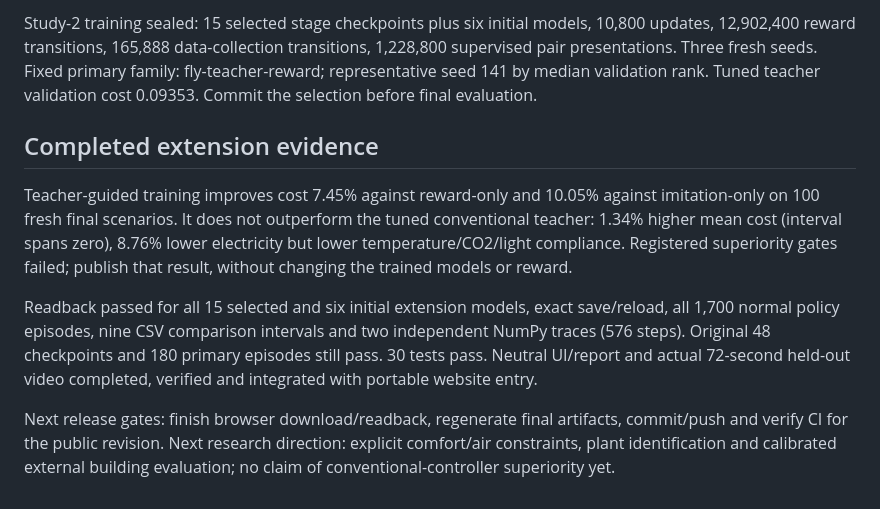
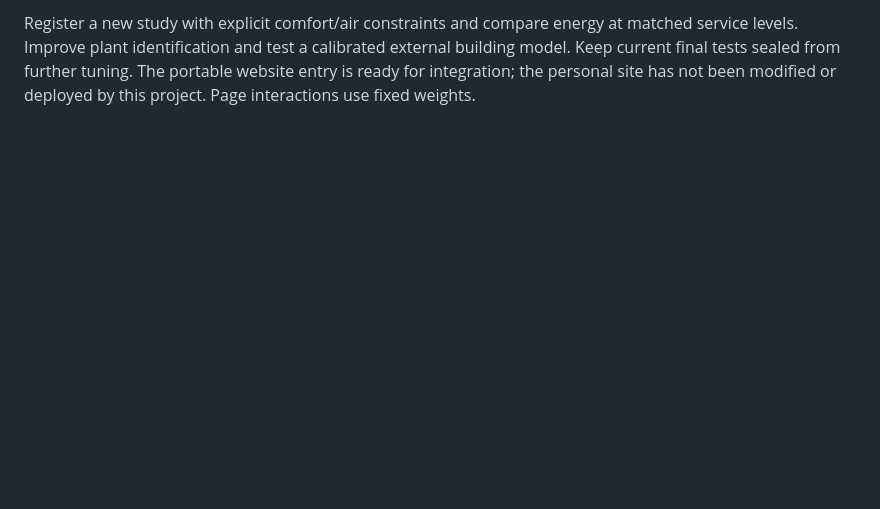
Before and after one commit to thekozugroup/SomaHouse, a Markdown page: working.md, the part around one of its changes. GitHub-like rendering; blank space fills up the shorter version.

```diff
--- a/working.md
+++ b/working.md
@@ -51,24 +63,5 @@ Progress: neutral grayscale UI and chart styles implemented; telemetry preview r
-Study-2 training sealed: 15 selected stage checkpoints plus six initial models,
-10,800 updates, 12,902,400 reward transitions, 165,888 data-collection transitions,
-1,228,800 supervised pair presentations. Three fresh seeds. Fixed primary family:
-fly-teacher-reward; representative seed 141 by median validation rank. Tuned
-teacher validation cost 0.09353. Commit the selection before final evaluation.
-
-## Completed extension evidence
-
-Teacher-guided training improves cost 7.45% against reward-only and 10.05% against
-imitation-only on 100 fresh final scenarios. It does not outperform the tuned
-conventional teacher: 1.34% higher mean cost (interval spans zero), 8.76% lower
-electricity but lower temperature/CO2/light compliance. Registered superiority
-gates failed; publish that result, without changing the trained models or reward.
-
-Readback passed for all 15 selected and six initial extension models, exact
-save/reload, all 1,700 normal policy episodes, nine CSV comparison intervals and
-two independent NumPy traces (576 steps). Original 48 checkpoints and 180 primary
-episodes still pass. 30 tests pass. Neutral UI/report and actual 72-second
-held-out video completed, verified and integrated with portable website entry.
-
-Next release gates: finish browser download/readback, regenerate final artifacts,
-commit/push and verify CI for the public revision. Next research direction:
-explicit comfort/air constraints, plant identification and calibrated external
-building evaluation; no claim of conventional-controller superiority yet.
+Register a new study with explicit comfort/air constraints and compare energy at
+matched service levels. Improve plant identification and test a calibrated
+external building model. Keep current final tests sealed from further tuning.
+The portable website entry is ready for integration; the personal site has not
+been modified or deployed by this project. Page interactions use fixed weights.
```
Also changed, not shown: other parts of working.md (+51 -39 lines), research/qa.md (+2 -0 lines).
